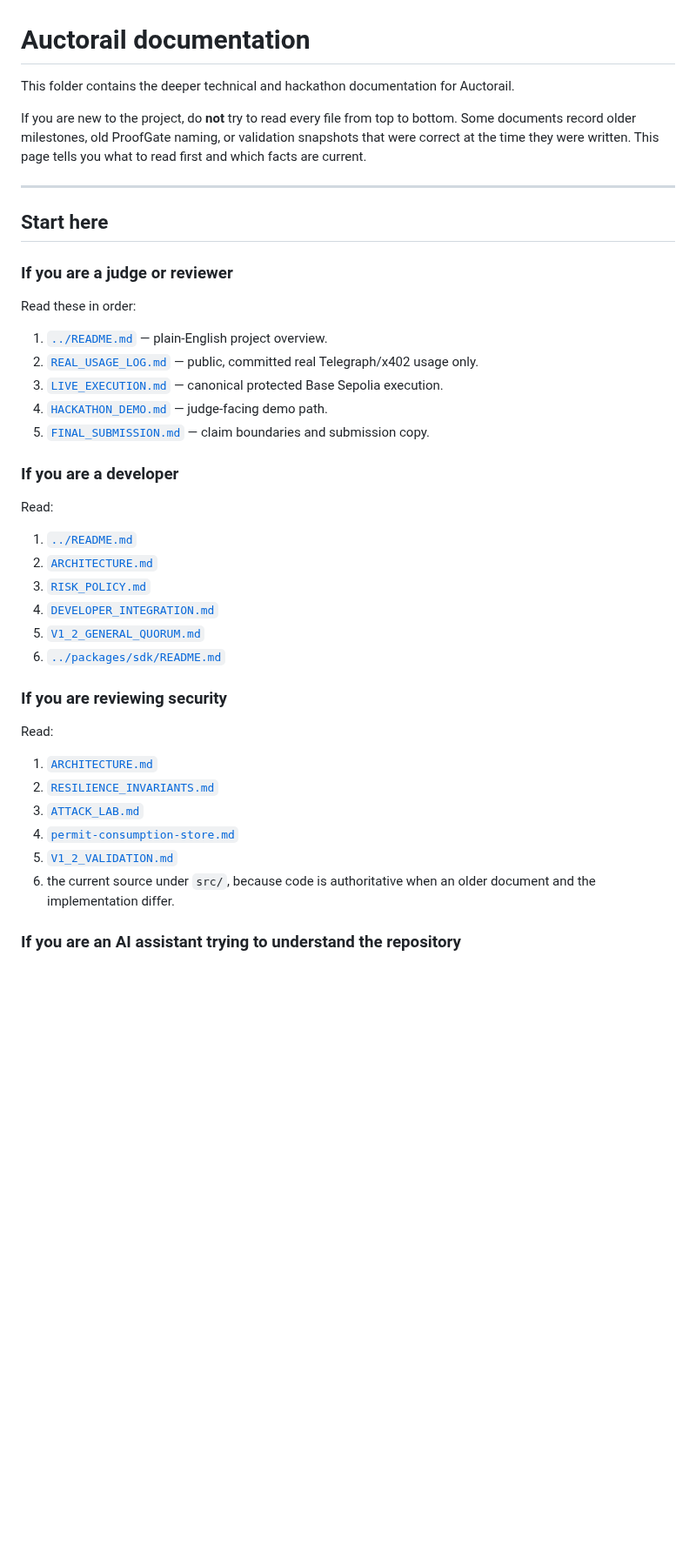
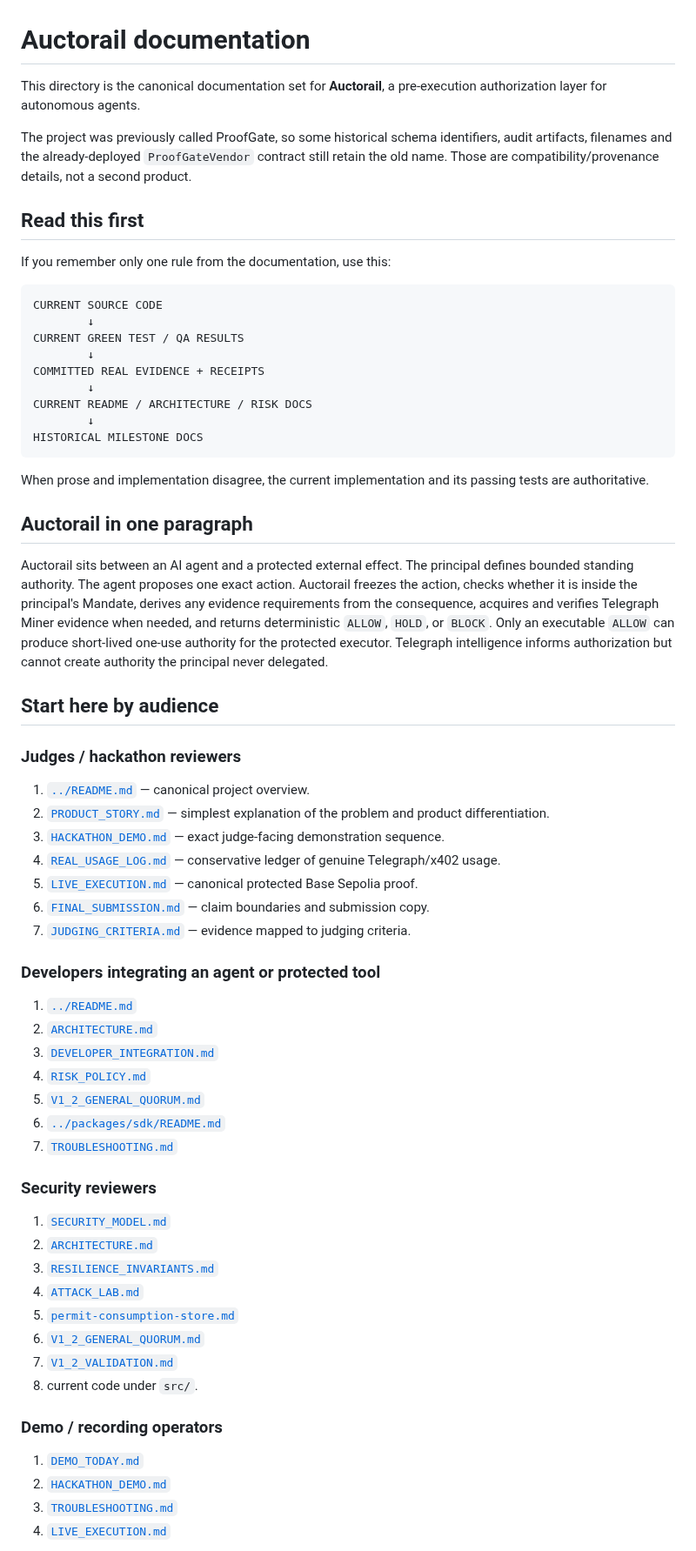
Before and after one commit to emmy16-glitch/auctorail, a Markdown page: docs/README.md, the part around one of its changes. Shown at 87% size. Rendered like a GitHub page; blank space fills up the shorter version.

````diff
--- a/docs/README.md
+++ b/docs/README.md
@@ -1,44 +1,68 @@
 # Auctorail documentation
 
-This folder contains the deeper technical and hackathon documentation for Auctorail.
+This directory is the canonical documentation set for **Auctorail**, a pre-execution authorization layer for autonomous agents.
 
-If you are new to the project, do **not** try to read every file from top to bottom. Some documents record older milestones, old ProofGate naming, or validation snapshots that were correct at the time they were written. This page tells you what to read first and which facts are current.
+The project was previously called ProofGate, so some historical schema identifiers, audit artifacts, filenames and the already-deployed `ProofGateVendor` contract still retain the old name. Those are compatibility/provenance details, not a second product.
 
----
+## Read this first
 
-## Start here
+If you remember only one rule from the documentation, use this:
 
-### If you are a judge or reviewer
+```text
+CURRENT SOURCE CODE
+        ↓
+CURRENT GREEN TEST / QA RESULTS
+        ↓
+COMMITTED REAL EVIDENCE + RECEIPTS
+        ↓
+CURRENT README / ARCHITECTURE / RISK DOCS
+        ↓
+HISTORICAL MILESTONE DOCS
+```
 
-Read these in order:
+When prose and implementation disagree, the current implementation and its passing tests are authoritative.
 
-1. [`../README.md`](../README.md) — plain-English project overview.
-2. [`REAL_USAGE_LOG.md`](REAL_USAGE_LOG.md) — public, committed real Telegraph/x402 usage only.
-3. [`LIVE_EXECUTION.md`](LIVE_EXECUTION.md) — canonical protected Base Sepolia execution.
-4. [`HACKATHON_DEMO.md`](HACKATHON_DEMO.md) — judge-facing demo path.
-5. [`FINAL_SUBMISSION.md`](FINAL_SUBMISSION.md) — claim boundaries and submission copy.
+## Auctorail in one paragraph
 
-### If you are a developer
+Auctorail sits between an AI agent and a protected external effect. The principal defines bounded standing authority. The agent proposes one exact action. Auctorail freezes the action, checks whether it is inside the principal's Mandate, derives any evidence requirements from the consequence, acquires and verifies Telegraph Miner evidence when needed, and returns deterministic `ALLOW`, `HOLD`, or `BLOCK`. Only an executable `ALLOW` can produce short-lived one-use authority for the protected executor. Telegraph intelligence informs authorization but cannot create authority the principal never delegated.
 
-Read:
+## Start here by audience
+
+### Judges / hackathon reviewers
+
+1. [`../README.md`](../README.md) — canonical project overview.
+2. [`PRODUCT_STORY.md`](PRODUCT_STORY.md) — simplest explanation of the problem and product differentiation.
+3. [`HACKATHON_DEMO.md`](HACKATHON_DEMO.md) — exact judge-facing demonstration sequence.
+4. [`REAL_USAGE_LOG.md`](REAL_USAGE_LOG.md) — conservative ledger of genuine Telegraph/x402 usage.
+5. [`LIVE_EXECUTION.md`](LIVE_EXECUTION.md) — canonical protected Base Sepolia proof.
+6. [`FINAL_SUBMISSION.md`](FINAL_SUBMISSION.md) — claim boundaries and submission copy.
+7. [`JUDGING_CRITERIA.md`](JUDGING_CRITERIA.md) — evidence mapped to judging criteria.
+
+### Developers integrating an agent or protected tool
 
 1. [`../README.md`](../README.md)
 2. [`ARCHITECTURE.md`](ARCHITECTURE.md)
-3. [`RISK_POLICY.md`](RISK_POLICY.md)
-4. [`DEVELOPER_INTEGRATION.md`](DEVELOPER_INTEGRATION.md)
+3. [`DEVELOPER_INTEGRATION.md`](DEVELOPER_INTEGRATION.md)
+4. [`RISK_POLICY.md`](RISK_POLICY.md)
 5. [`V1_2_GENERAL_QUORUM.md`](V1_2_GENERAL_QUORUM.md)
 6. [`../packages/sdk/README.md`](../packages/sdk/README.md)
+7. [`TROUBLESHOOTING.md`](TROUBLESHOOTING.md)
 
-### If you are reviewing security
+### Security reviewers
 
-Read:
+1. [`SECURITY_MODEL.md`](SECURITY_MODEL.md)
+2. [`ARCHITECTURE.md`](ARCHITECTURE.md)
+3. [`RESILIENCE_INVARIANTS.md`](RESILIENCE_INVARIANTS.md)
+4. [`ATTACK_LAB.md`](ATTACK_LAB.md)
+5. [`permit-consumption-store.md`](permit-consumption-store.md)
+6. [`V1_2_GENERAL_QUORUM.md`](V1_2_GENERAL_QUORUM.md)
+7. [`V1_2_VALIDATION.md`](V1_2_VALIDATION.md)
+8. current code under `src/`.
 
-1. [`ARCHITECTURE.md`](ARCHITECTURE.md)
-2. [`RESILIENCE_INVARIANTS.md`](RESILIENCE_INVARIANTS.md)
-3. [`ATTACK_LAB.md`](ATTACK_LAB.md)
-4. [`permit-consumption-store.md`](permit-consumption-store.md)
-5. [`V1_2_VALIDATION.md`](V1_2_VALIDATION.md)
-6. the current source under `src/`, because code is authoritative when an older document and the implementation differ.
+### Demo / recording operators
 
-### If you are an AI assistant trying to understand the repository
+1. [`DEMO_TODAY.md`](DEMO_TODAY.md)
+2. [`HACKATHON_DEMO.md`](HACKATHON_DEMO.md)
+3. [`TROUBLESHOOTING.md`](TROUBLESHOOTING.md)
+4. [`LIVE_EXECUTION.md`](LIVE_EXECUTION.md)
 
````
Also changed, not shown: other parts of docs/README.md (+211 -234 lines).
